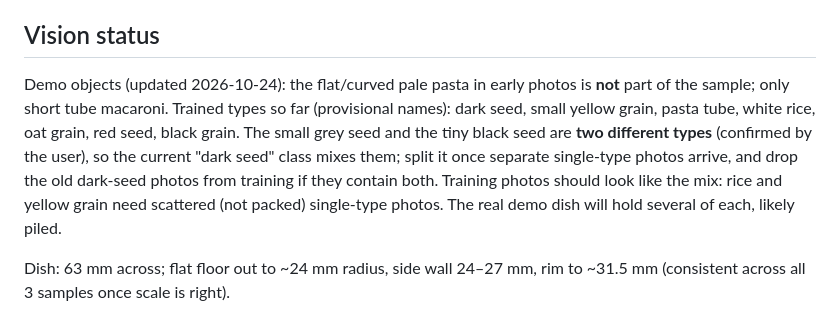
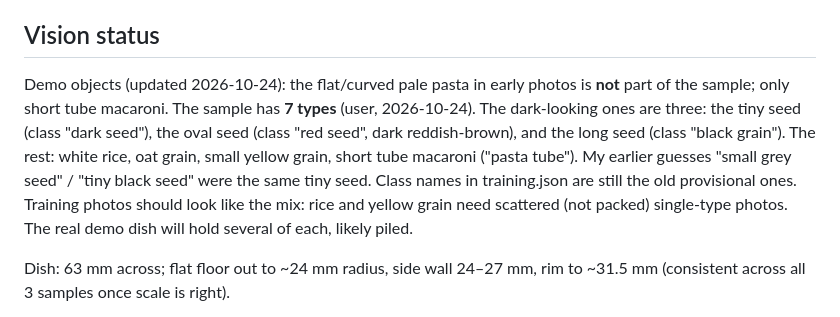
Before and after one commit to biobitworks/baebugs, a Markdown page: CLAUDE.md, the part around the change. GitHub-like rendering.

Commit message:
Notes: the sample has 7 types; dark seeds are tiny, oval and long
Corrects the previous note: the "grey" and "tiny black" seeds were the
same tiny seed. Existing classes already cover all 7 types.

Co-Authored-By: Claude Opus 5.5 <noreply@anthropic.com>

```diff
--- a/CLAUDE.md
+++ b/CLAUDE.md
@@ -50,7 +50,7 @@ Team demo-day project. See README.md for layout and commands. These notes hold t
 
 ## Vision status
 
-Demo objects (updated 2026-10-24): the flat/curved pale pasta in early photos is **not** part of the sample; only short tube macaroni. Trained types so far (provisional names): dark seed, small yellow grain, pasta tube, white rice, oat grain, red seed, black grain. The small grey seed and the tiny black seed are **two different types** (confirmed by the user), so the current "dark seed" class mixes them; split it once separate single-type photos arrive, and drop the old dark-seed photos from training if they contain both. Training photos should look like the mix: rice and yellow grain need scattered (not packed) single-type photos. The real demo dish will hold several of each, likely piled.
+Demo objects (updated 2026-10-24): the flat/curved pale pasta in early photos is **not** part of the sample; only short tube macaroni. The sample has **7 types** (user, 2026-10-24). The dark-looking ones are three: the tiny seed (class "dark seed"), the oval seed (class "red seed", dark reddish-brown), and the long seed (class "black grain"). The rest: white rice, oat grain, small yellow grain, short tube macaroni ("pasta tube"). My earlier guesses "small grey seed" / "tiny black seed" were the same tiny seed. Class names in training.json are still the old provisional ones. Training photos should look like the mix: rice and yellow grain need scattered (not packed) single-type photos. The real demo dish will hold several of each, likely piled.
 
 Dish: 63 mm across; flat floor out to ~24 mm radius, side wall 24–27 mm, rim to ~31.5 mm (consistent across all 3 samples once scale is right).
 
```
